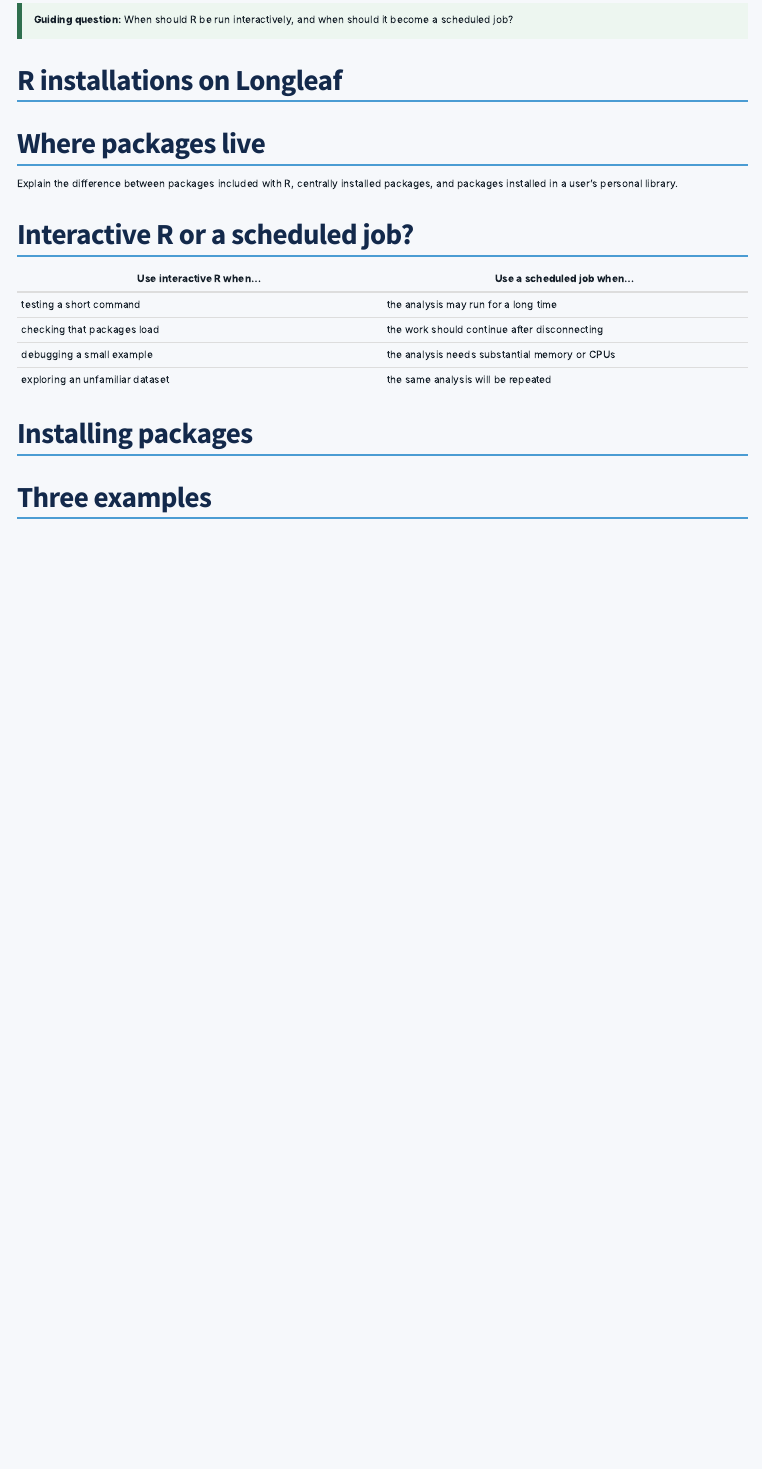
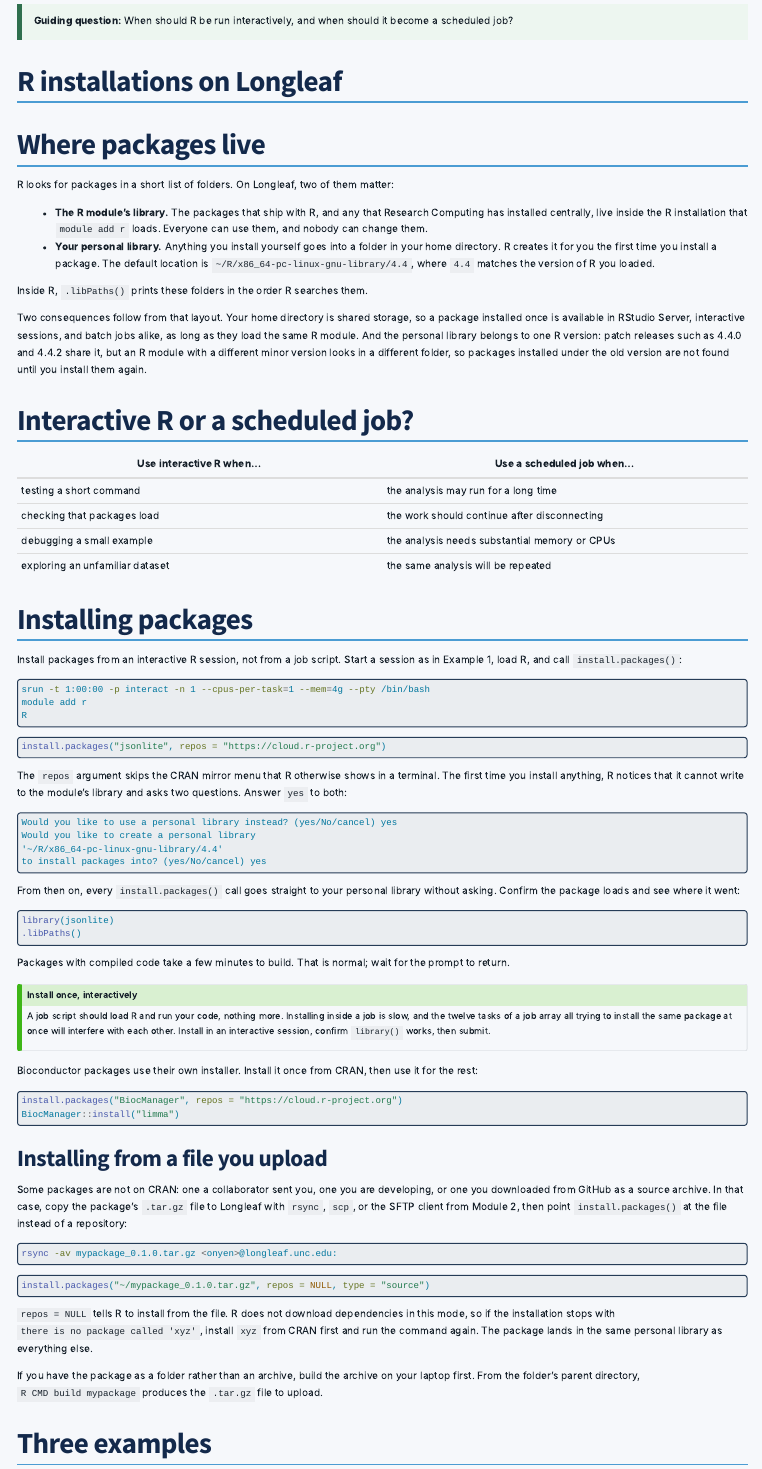
Before and after one commit to crawfordcm/longleaf-presentation, a Quarto document (modules/04-r-on-longleaf.qmd): the page in a window 1100 px wide, from 100 px down. Rendered offline with R 4.5, knitr and Pandoc in place of Quarto, with nearby package versions; menus at the side of the page are left out.

Commit message:
Installing R packages.

````diff
--- a/modules/04-r-on-longleaf.qmd
+++ b/modules/04-r-on-longleaf.qmd
@@ -14,9 +14,16 @@ description: "A practical workflow for using R and packages on Longleaf."
 
 ## Where packages live
 
-Explain the difference between packages included with R, centrally installed packages, and packages installed in a user's personal library.
+R looks for packages in a short list of folders. On Longleaf, two of them matter:
 
-<!-- Add verified library paths and the recommended personal-library setup. -->
+- **The R module's library.** The packages that ship with R, and any that Research Computing has installed centrally, live inside the R installation that `module add r` loads. Everyone can use them, and nobody can change them.
+- **Your personal library.** Anything you install yourself goes into a folder in your home directory. R creates it for you the first time you install a package. The default location is `~/R/x86_64-pc-linux-gnu-library/4.4`, where `4.4` matches the version of R you loaded.
+
+<!-- Verify the personal-library path on Longleaf: module add r; R -e '.libPaths(); Sys.getenv("R_LIBS_USER")' -->
+
+Inside R, `.libPaths()` prints these folders in the order R searches them.
+
+Two consequences follow from that layout. Your home directory is shared storage, so a package installed once is available in RStudio Server, interactive sessions, and batch jobs alike, as long as they load the same R module. And the personal library belongs to one R version: patch releases such as 4.4.0 and 4.4.2 share it, but an R module with a different minor version looks in a different folder, so packages installed under the old version are not found until you install them again.
 
 ## Interactive R or a scheduled job?
 
@@ -29,7 +36,64 @@ Explain the difference between packages included with R, centrally installed pac
 
 ## Installing packages
 
-<!-- Add a verified package-installation example and explain any network or compilation constraints. -->
+Install packages from an interactive R session, not from a job script. Start a session as in Example 1, load R, and call `install.packages()`:
+
+```bash
+srun -t 1:00:00 -p interact -n 1 --cpus-per-task=1 --mem=4g --pty /bin/bash
+module add r
+R
+```
+
+```r
+install.packages("jsonlite", repos = "https://cloud.r-project.org")
+```
+
+The `repos` argument skips the CRAN mirror menu that R otherwise shows in a terminal. The first time you install anything, R notices that it cannot write to the module's library and asks two questions. Answer `yes` to both:
+
+```{.default}
+Would you like to use a personal library instead? (yes/No/cancel) yes
+Would you like to create a personal library
+'~/R/x86_64-pc-linux-gnu-library/4.4'
+to install packages into? (yes/No/cancel) yes
+```
+
+<!-- Verify the prompt wording and path against a real first install on Longleaf. -->
+
+From then on, every `install.packages()` call goes straight to your personal library without asking. Confirm the package loads and see where it went:
+
+```r
+library(jsonlite)
+.libPaths()
+```
+
+Packages with compiled code take a few minutes to build. That is normal; wait for the prompt to return.
+
+::: {.callout-tip title="Install once, interactively"}
+A job script should load R and run your code, nothing more. Installing inside a job is slow, and the twelve tasks of a job array all trying to install the same package at once will interfere with each other. Install in an interactive session, confirm `library()` works, then submit.
+:::
+
+Bioconductor packages use their own installer. Install it once from CRAN, then use it for the rest:
+
+```r
+install.packages("BiocManager", repos = "https://cloud.r-project.org")
+BiocManager::install("limma")
+```
+
+### Installing from a file you upload
+
+Some packages are not on CRAN: one a collaborator sent you, one you are developing, or one you downloaded from GitHub as a source archive. In that case, copy the package's `.tar.gz` file to Longleaf with `rsync`, `scp`, or the SFTP client from Module 2, then point `install.packages()` at the file instead of a repository:
+
+```bash
+rsync -av mypackage_0.1.0.tar.gz <onyen>@longleaf.unc.edu:
+```
+
+```r
+install.packages("~/mypackage_0.1.0.tar.gz", repos = NULL, type = "source")
+```
+
+`repos = NULL` tells R to install from the file. R does not download dependencies in this mode, so if the installation stops with `there is no package called 'xyz'`, install `xyz` from CRAN first and run the command again. The package lands in the same personal library as everything else.
+
+If you have the package as a folder rather than an archive, build the archive on your laptop first. From the folder's parent directory, `R CMD build mypackage` produces the `.tar.gz` file to upload.
 
 ## Three examples
 
````
Also changed, not shown: docs/search.json, 1 other file.
